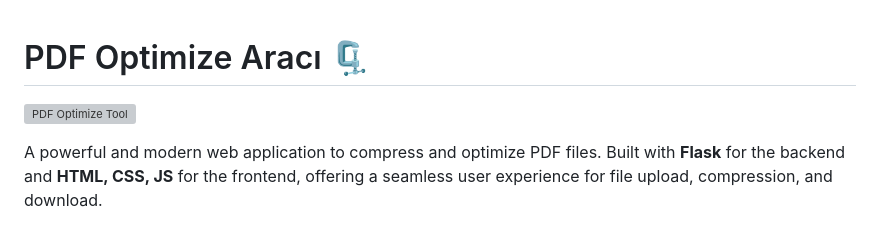
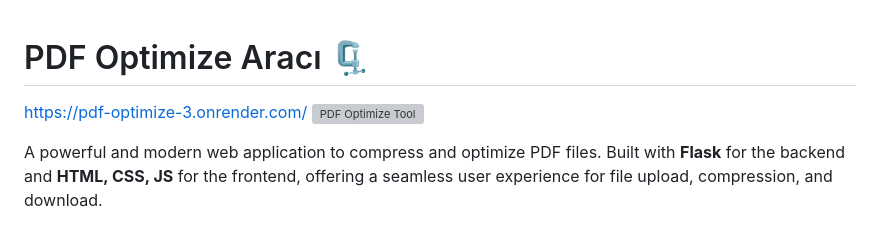
Before and after one commit to yusufcalisir/PDF-Optimize, a Markdown page: README.md, the part around the change. GitHub-like rendering; grey boxes are pictures that could not be loaded.

```diff
--- a/README.md
+++ b/README.md
@@ -2,7 +2,7 @@
 
 
 # PDF Optimize Aracı 🗜️
-
+https://pdf-optimize-3.onrender.com/
 ![PDF Optimize Tool](https://i.hizliresim.com/17p4t08.png)
 
 A powerful and modern web application to compress and optimize PDF files. Built with **Flask** for the backend and **HTML, CSS, JS** for the frontend, offering a seamless user experience for file upload, compression, and download.
```
